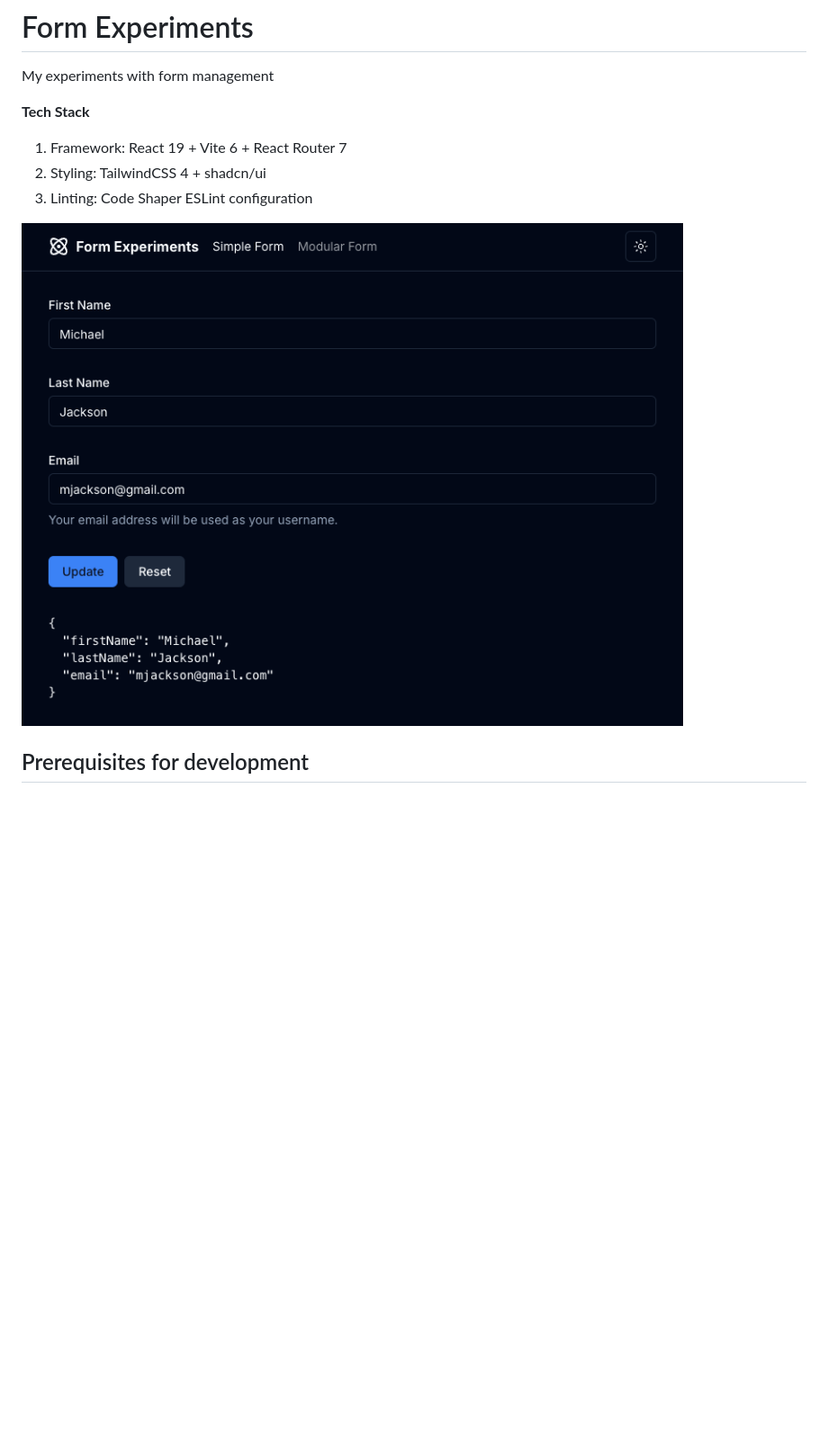
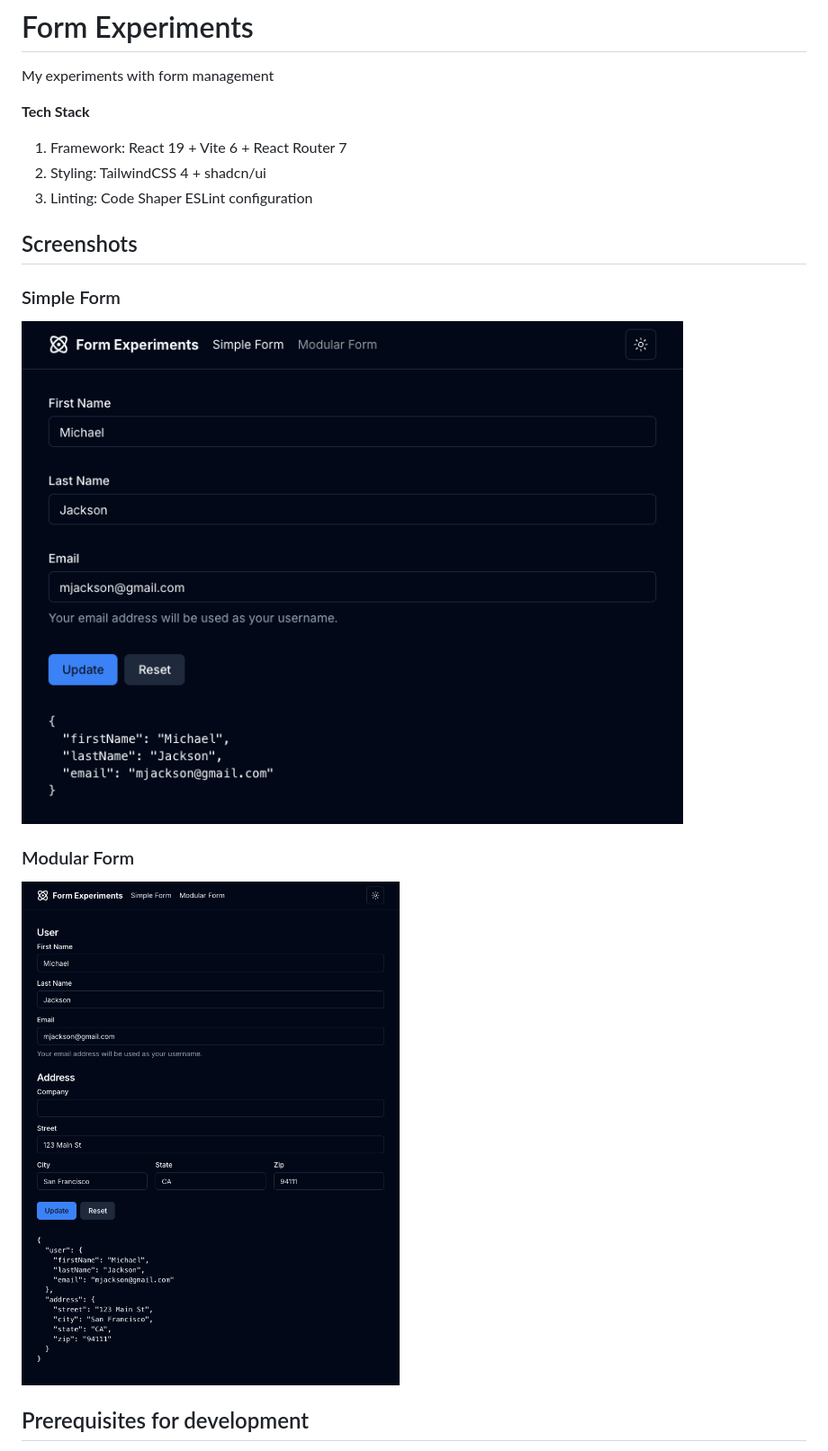
Before and after one commit to nareshbhatia/form-experiments, a Markdown page: README.md, the part around the change. Shown: that part at 90% size. Drawn GitHub-style; pictures changed too: assets/modular-form.png (added); blank space fills up the shorter version.

```diff
--- a/README.md
+++ b/README.md
@@ -8,7 +8,15 @@ My experiments with form management
 2. Styling: TailwindCSS 4 + shadcn/ui
 3. Linting: Code Shaper ESLint configuration
 
-![Screenshot](assets/screenshot.png)
+## Screenshots
+
+### Simple Form
+
+![Screenshot](assets/simple-form.png)
+
+### Modular Form
+
+![Screenshot](assets/modular-form.png)
 
 ## Prerequisites for development
 
```
Also changed, not shown: assets/simple-form.png (renamed from assets/screenshot.png), 2 other files.
